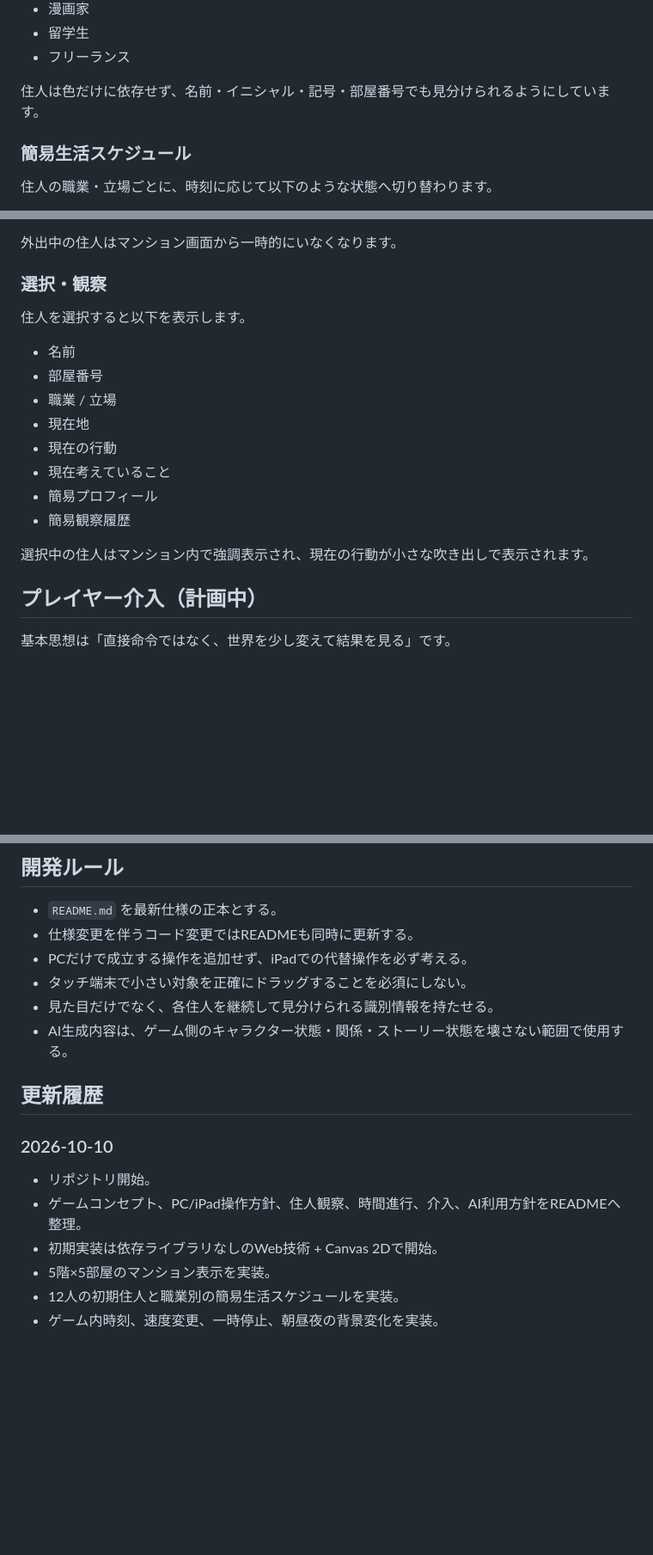
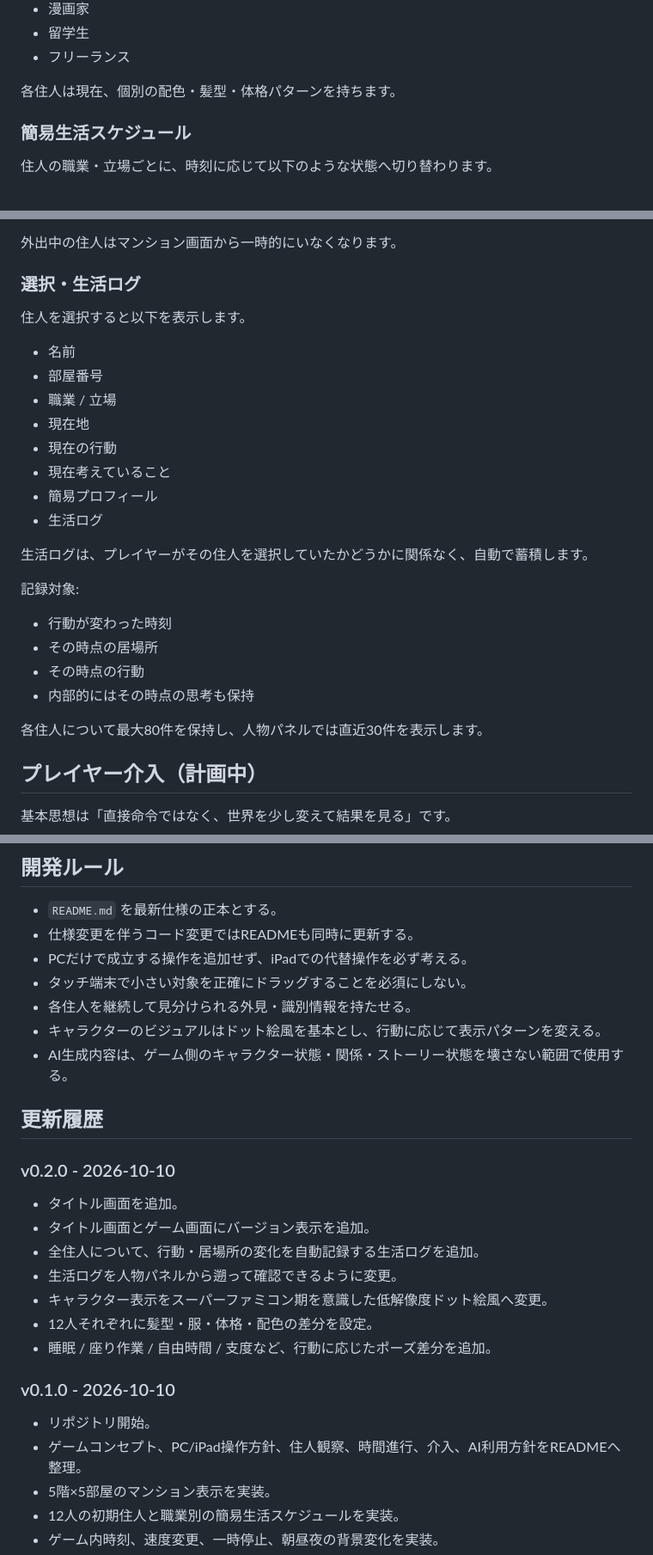
Before and after one commit to inowoo/apartment-little-life, a Markdown page: README.md, 3 parts joined by grey strips. Shown at 86% size. GitHub-like rendering; blank space fills up the shorter version.

```diff
--- a/README.md
+++ b/README.md
@@ -75,7 +95,7 @@ Webブラウザで動作することを前提とします。
 - 留学生
 - フリーランス
 
-住人は色だけに依存せず、名前・イニシャル・記号・部屋番号でも見分けられるようにしています。
+各住人は現在、個別の配色・髪型・体格パターンを持ちます。
 
 ### 簡易生活スケジュール
 
@@ -94,7 +114,7 @@ Webブラウザで動作することを前提とします。
 
 外出中の住人はマンション画面から一時的にいなくなります。
 
-### 選択・観察
+### 選択・生活ログ
 
 住人を選択すると以下を表示します。
 
@@ -105,9 +125,18 @@ Webブラウザで動作することを前提とします。
 - 現在の行動
 - 現在考えていること
 - 簡易プロフィール
-- 簡易観察履歴
+- 生活ログ
 
-選択中の住人はマンション内で強調表示され、現在の行動が小さな吹き出しで表示されます。
+生活ログは、プレイヤーがその住人を選択していたかどうかに関係なく、自動で蓄積します。
+
+記録対象:
+
+- 行動が変わった時刻
+- その時点の居場所
+- その時点の行動
+- 内部的にはその時点の思考も保持
+
+各住人について最大80件を保持し、人物パネルでは直近30件を表示します。
 
 ## プレイヤー介入（計画中）
 
@@ -206,16 +238,26 @@ Webブラウザで動作することを前提とします。
 - 仕様変更を伴うコード変更ではREADMEも同時に更新する。
 - PCだけで成立する操作を追加せず、iPadでの代替操作を必ず考える。
 - タッチ端末で小さい対象を正確にドラッグすることを必須にしない。
-- 見た目だけでなく、各住人を継続して見分けられる識別情報を持たせる。
+- 各住人を継続して見分けられる外見・識別情報を持たせる。
+- キャラクターのビジュアルはドット絵風を基本とし、行動に応じて表示パターンを変える。
 - AI生成内容は、ゲーム側のキャラクター状態・関係・ストーリー状態を壊さない範囲で使用する。
 
 ## 更新履歴
 
-### 2026-10-10
+### v0.2.0 - 2026-10-10
+
+- タイトル画面を追加。
+- タイトル画面とゲーム画面にバージョン表示を追加。
+- 全住人について、行動・居場所の変化を自動記録する生活ログを追加。
+- 生活ログを人物パネルから遡って確認できるように変更。
+- キャラクター表示をスーパーファミコン期を意識した低解像度ドット絵風へ変更。
+- 12人それぞれに髪型・服・体格・配色の差分を設定。
+- 睡眠 / 座り作業 / 自由時間 / 支度など、行動に応じたポーズ差分を追加。
+
+### v0.1.0 - 2026-10-10
 
 - リポジトリ開始。
 - ゲームコンセプト、PC/iPad操作方針、住人観察、時間進行、介入、AI利用方針をREADMEへ整理。
-- 初期実装は依存ライブラリなしのWeb技術 + Canvas 2Dで開始。
 - 5階×5部屋のマンション表示を実装。
 - 12人の初期住人と職業別の簡易生活スケジュールを実装。
 - ゲーム内時刻、速度変更、一時停止、朝昼夜の背景変化を実装。
```
Also changed, not shown: other parts of README.md (+33 -10 lines).
